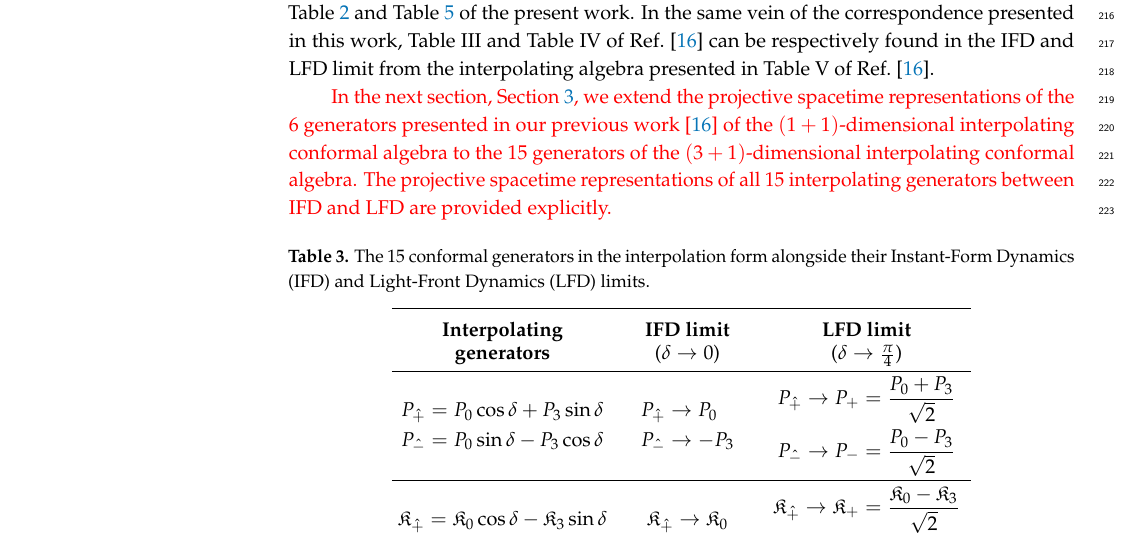
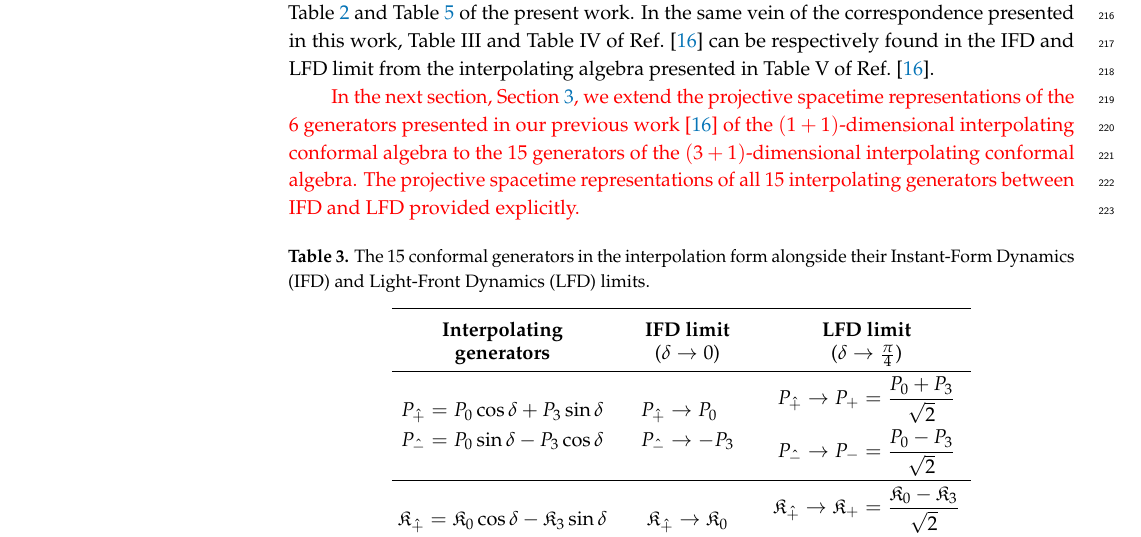
Before and after one commit to Hariprashad-Ravikumar/interpolating_3_1_conformal_algebra_paper, a LaTeX paper (main_paper.tex): part of page 8 of 32, cut so that both start at the same text. Compiled offline with pdfLaTeX.

Commit message:
Updates from Overleaf

```diff
--- a/main_paper.tex
+++ b/main_paper.tex
@@ -548,7 +548,7 @@ Table V of Ref.~\cite{Ji-Hari-2026-PRD}.
 In the next section, Section \ref{sec:projectivespace}, we extend the projective spacetime representations of the 6 generators presented in our previous
 work~\cite{Ji-Hari-2026-PRD} of the $(1+1)$-dimensional interpolating conformal
 algebra to the 15 generators of the $(3+1)$-dimensional interpolating conformal
-algebra. The projective spacetime representations of all 15 interpolating generators between IFD and LFD are provided explicitly.
+algebra. The projective spacetime representations of all 15 interpolating generators between IFD and LFD  provided explicitly.
 }
 
 
```
